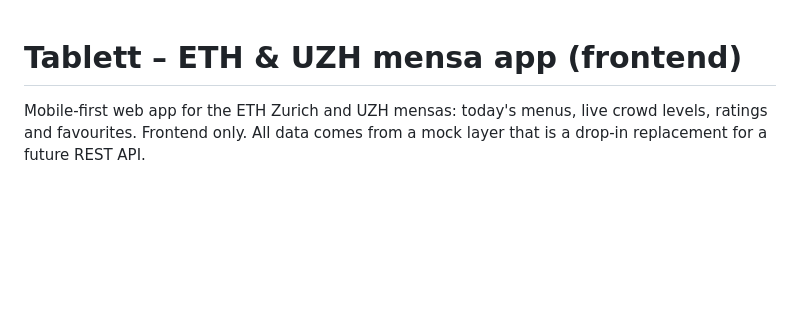
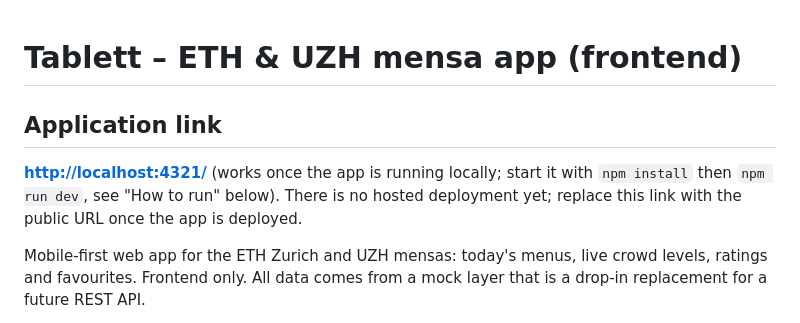
Before and after one commit to gmiszori/VISard-Lizards, a Markdown page: frontend/MARTIN/README.md, the part around the change. Drawn GitHub-style; blank space fills up the shorter version.

Commit message:
MARTIN: add application link to README
Co-Authored-By: Claude Sonnet 5.5 <noreply@anthropic.com>

```diff
--- a/frontend/MARTIN/README.md
+++ b/frontend/MARTIN/README.md
@@ -1,4 +1,9 @@
 # Tablett – ETH & UZH mensa app (frontend)
+
+## Application link
+
+**[http://localhost:4321/](http://localhost:4321/)** (works once the app is running locally; start it with `npm install` then `npm run dev`, see "How to run" below).
+There is no hosted deployment yet; replace this link with the public URL once the app is deployed.
 
 Mobile-first web app for the ETH Zurich and UZH mensas: today's menus, live crowd levels, ratings and favourites.
 Frontend only. All data comes from a mock layer that is a drop-in replacement for a future REST API.
```
